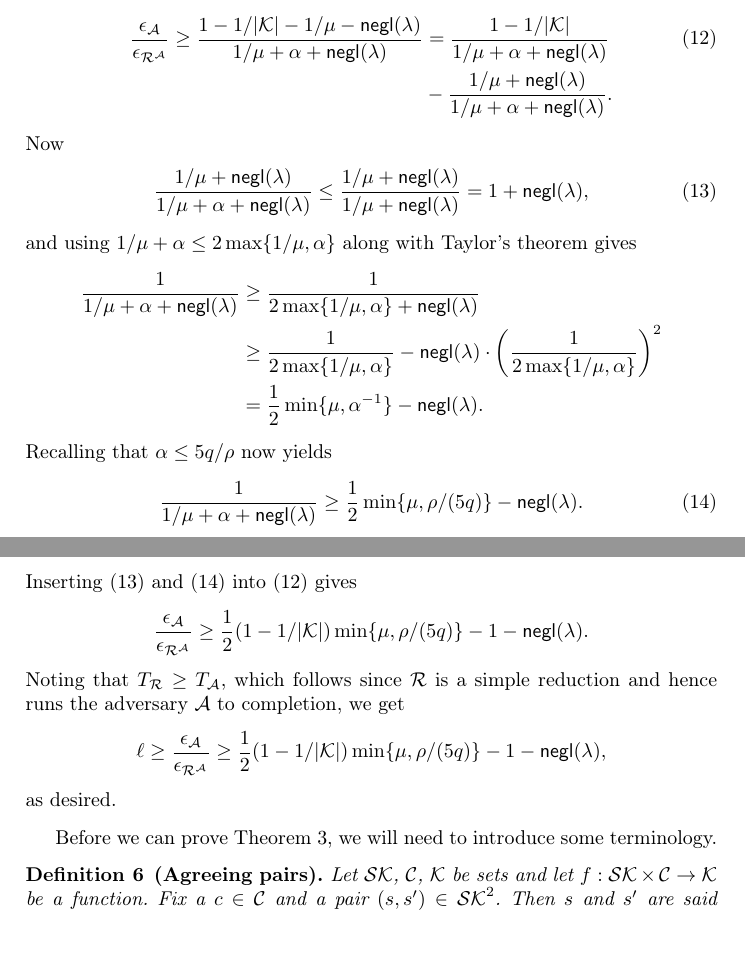
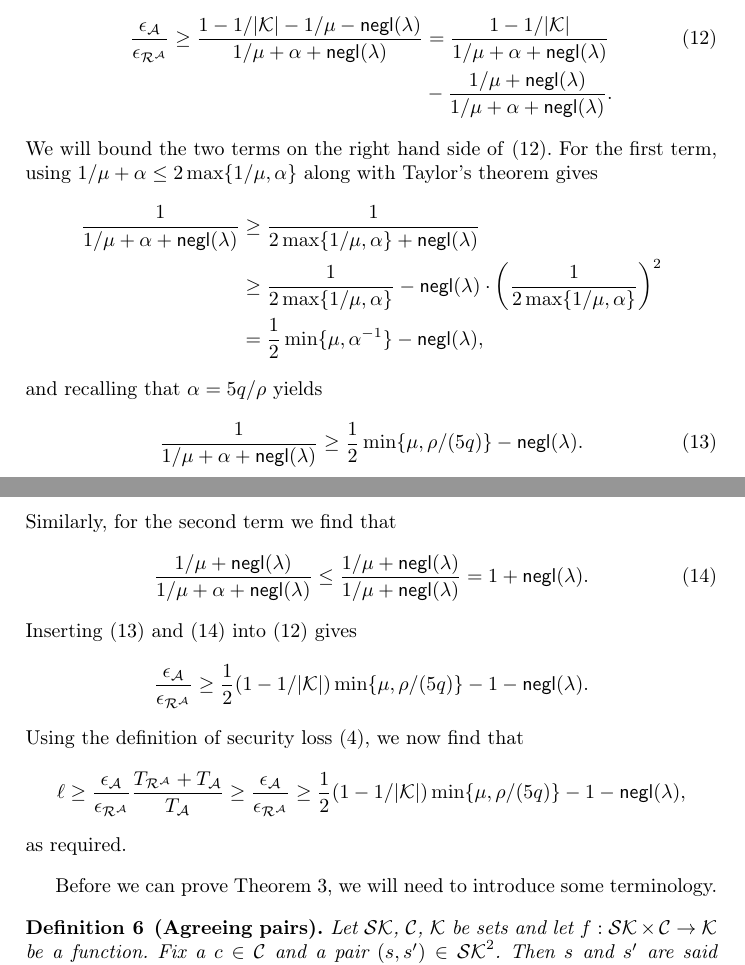
Before and after one commit to F35idk/impossibility_paper, a LaTeX paper (tex/main.tex, which reads tex/src/kem_impossibility.tex): two parts of pages 12 and 13 of 27, joined at a grey line, cut so that both start at the same text. Compiled offline with pdfLaTeX.

Commit message:
Make small changes

```diff
--- a/tex/src/kem_impossibility.tex
+++ b/tex/src/kem_impossibility.tex
@@ -182,39 +182,39 @@ we will show how it can be used to obtain Theorem \ref{thm:main}.
     & = \frac{1 - 1 / \abs{\keyspace}}{1 / \mu + \alpha + \negl}\\
     & - \frac{1/\mu + \negl}{1/\mu + \alpha + \negl}. \notag
   \end{align}
-  Now
-  \begin{align}\label{ineq:insertthis1}
-    \frac{1/\mu + \negl}{1/\mu + \alpha + \negl} \le \frac{1/\mu + \negl}{1/\mu + \negl} = 1 + \negl,
-  \end{align}
-  and using \(1/\mu + \alpha \le 2 \max \{1/\mu, \alpha\}\)
+  We will bound the two terms on the right hand side of \eqref{ineq:insertinto}.
+  For the first term, using \(1/\mu + \alpha \le 2 \max \{1/\mu, \alpha\}\)
   along with Taylor's theorem gives
-  % and Taylor's theorem along with \(\alpha \le 5q / \rho\) gives
   \begin{align}
     \frac{1}{1/\mu + \alpha + \negl}
     & \ge \frac{1}{2 \max \{1 /\mu, \alpha\} + \negl} \notag \\
     & \ge \frac{1}{2 \max \{1 /\mu, \alpha\}} - \negl \cdot \left(  \frac{1}{2 \max \{1 /\mu, \alpha\}} \right)^{2} \notag \\
-    & = \frac{1}{2} \min \{ \mu, \alpha^{-1}\} - \negl. \notag
+    & = \frac{1}{2} \min \{ \mu, \alpha^{-1}\} - \negl, \notag
     % \mu - \mu^{2}(\alpha + \negl) & = \mu - \mu^{2} \alpha - \negl \notag\\
     % \frac{1}{1/\mu + \alpha + \negl} \ge \mu - \mu^{2}(\alpha + \negl) & = \mu - \mu^{2} \alpha - \negl \notag\\
     % & \ge \mu - \mu^{2} 5 q / \rho - \negl, \notag
   \end{align}
-  Recalling that \(\alpha \le 5q / \rho\) now yields
-  \begin{align}\label{ineq:insertthis2}
+  and recalling that \(\alpha = 5q / \rho\) yields
+  \begin{align}\label{ineq:insertthis1}
     \frac{1}{1/\mu + \alpha + \negl}
     & \ge \frac{1}{2} \min \{ \mu, \rho / (5q)\} - \negl.
+  \end{align}
+  Similarly, for the second term we find that
+  \begin{align}\label{ineq:insertthis2}
+    \frac{1/\mu + \negl}{1/\mu + \alpha + \negl} \le \frac{1/\mu + \negl}{1/\mu + \negl} = 1 + \negl.
   \end{align}
   Inserting \eqref{ineq:insertthis1} and \eqref{ineq:insertthis2} into \eqref{ineq:insertinto} gives
   \begin{align}
     \frac{\epsilon_{\advA}}{\epsilon_{\redR^{\advA}}} \ge \frac{1}{2}(1 - 1 / \abs{\keyspace}) \min \left\{ \mu, \rho / (5q) \right\} - 1 - \negl. \notag
     % \frac{\epsilon_{\advA}}{\epsilon_{\redR^{\advA}}} \ge (1 - 1/\abs{\keyspace})(\mu - 5 \mu^{2} q / \rho) - 1 - \negl. \notag
   \end{align}
-  Noting that \(T_{\redR} \ge T_{\advA}\),
-  which follows since \redR is a simple reduction and
-  hence runs the adversary \advA to completion, we get
+  Using the definition of security loss (\ref{def:loss}), we now find that
   \[
-    \ell \ge \frac{\epsilon_{\advA}}{\epsilon_{\redR^{\advA}}} \ge \frac{1}{2}(1 - 1 / \abs{\keyspace}) \min \left\{ \mu, \rho / (5q) \right\} - 1 - \negl, \notag
+    \ell \ge \frac{\epsilon_{\advA}}{\epsilon_{\redR^{\advA}}}\frac{T_{\redR^{\advA}} + T_{\advA}}{T_{\advA}}
+    \ge \frac{\epsilon_{\advA}}{\epsilon_{\redR^{\advA}}}
+    \ge \frac{1}{2}(1 - 1 / \abs{\keyspace}) \min \left\{ \mu, \rho / (5q) \right\} - 1 - \negl, \notag
   \]
-  as desired.
+  as required.
 \end{namedproof}
 
 Before we can prove Theorem \ref{thm:owecpa},
```
Also changed, not shown: tex/src/prelims.tex (+5 -3 lines), tex/src/kem_impossibility.tex (1 more changed lines).
